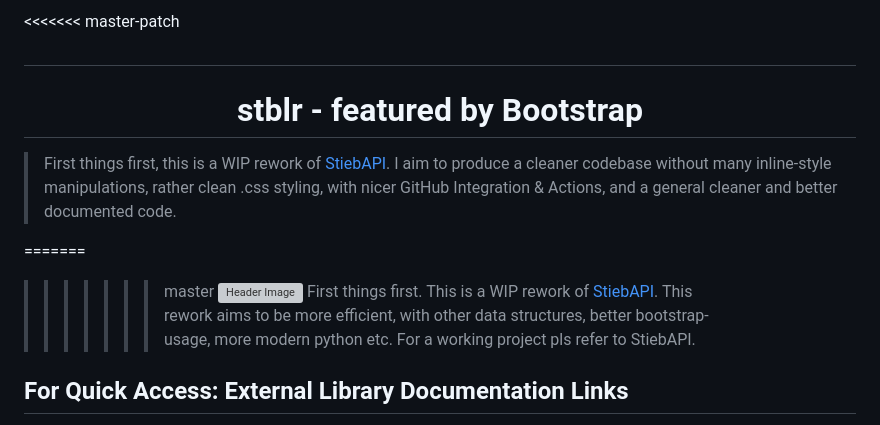
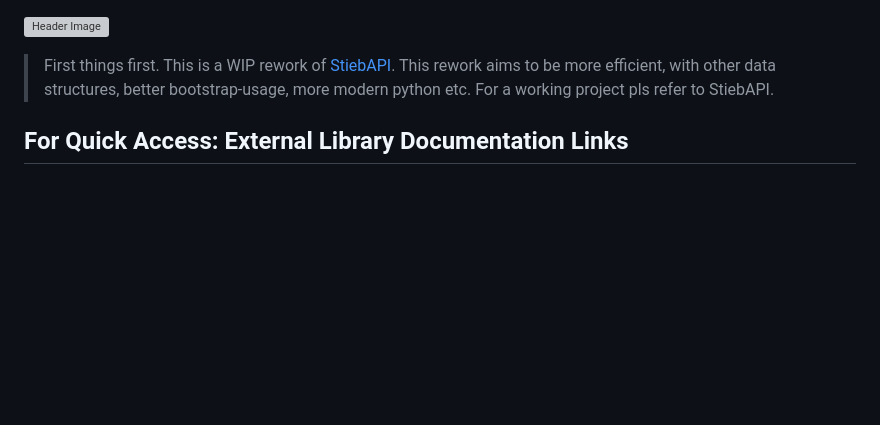
Before and after one commit to JulianStiebler/stblr, a Markdown page: README.md, the part around the change. Drawn GitHub-style; blank space fills up the shorter version; grey boxes are pictures that could not be loaded.

```diff
--- a/README.md
+++ b/README.md
@@ -1,10 +1,3 @@
-<<<<<<< master-patch
-# <h1 align="center">stblr - featured by Bootstrap</h1>
-
-> First things first, this is a WIP rework of [StiebAPI][stiebapi]. I aim to produce a cleaner codebase without many inline-style manipulations, rather clean .css styling, with nicer GitHub Integration & Actions, and a general cleaner and better documented code.
-
-=======
->>>>>>> master
 ![Header Image][header]
 > First things first. This is a WIP rework of [StiebAPI][stiebapi]. This rework aims to be more efficient, with other data structures, better bootstrap-usage, more modern python etc. For a working project pls refer to StiebAPI.
 
```
